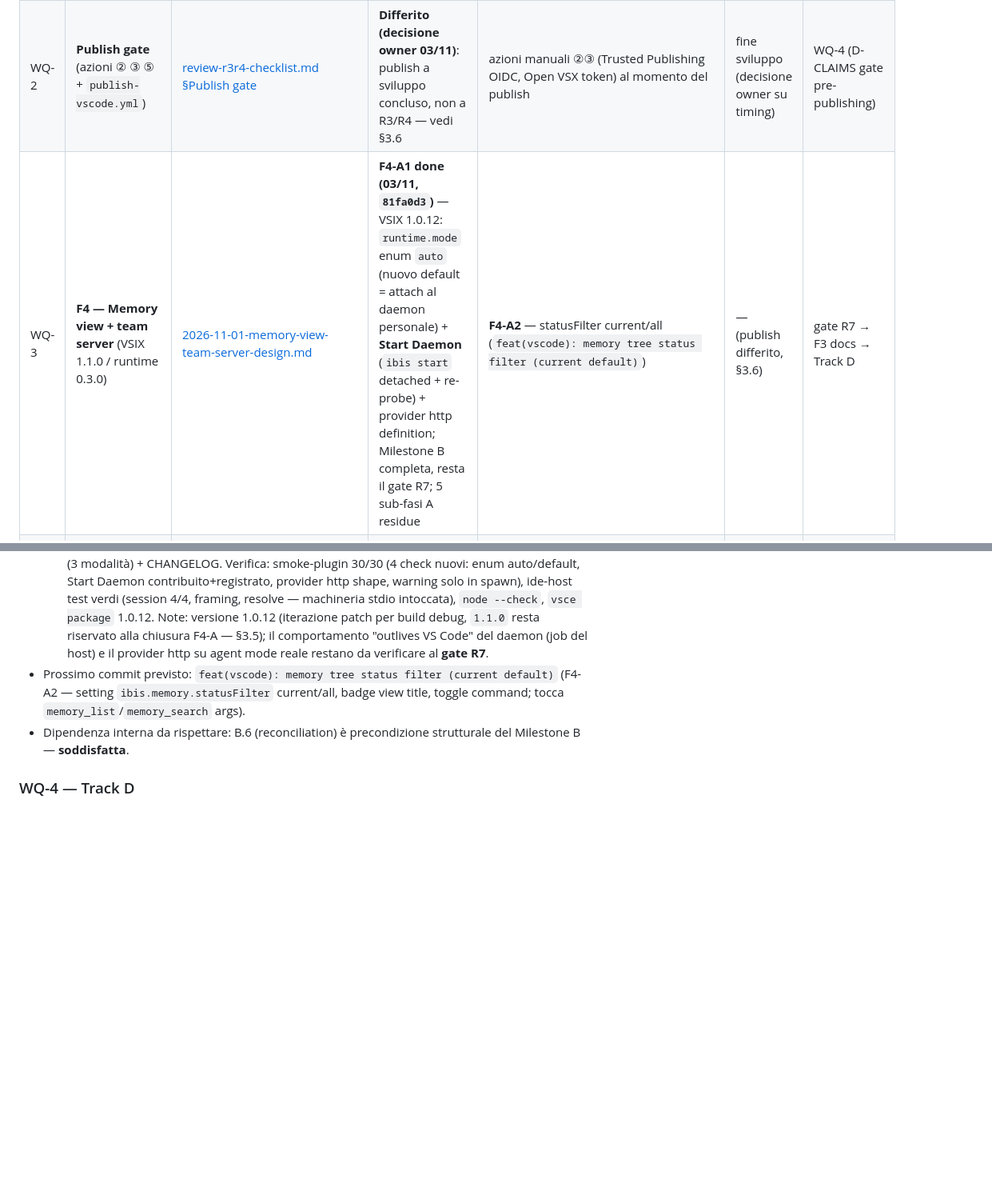
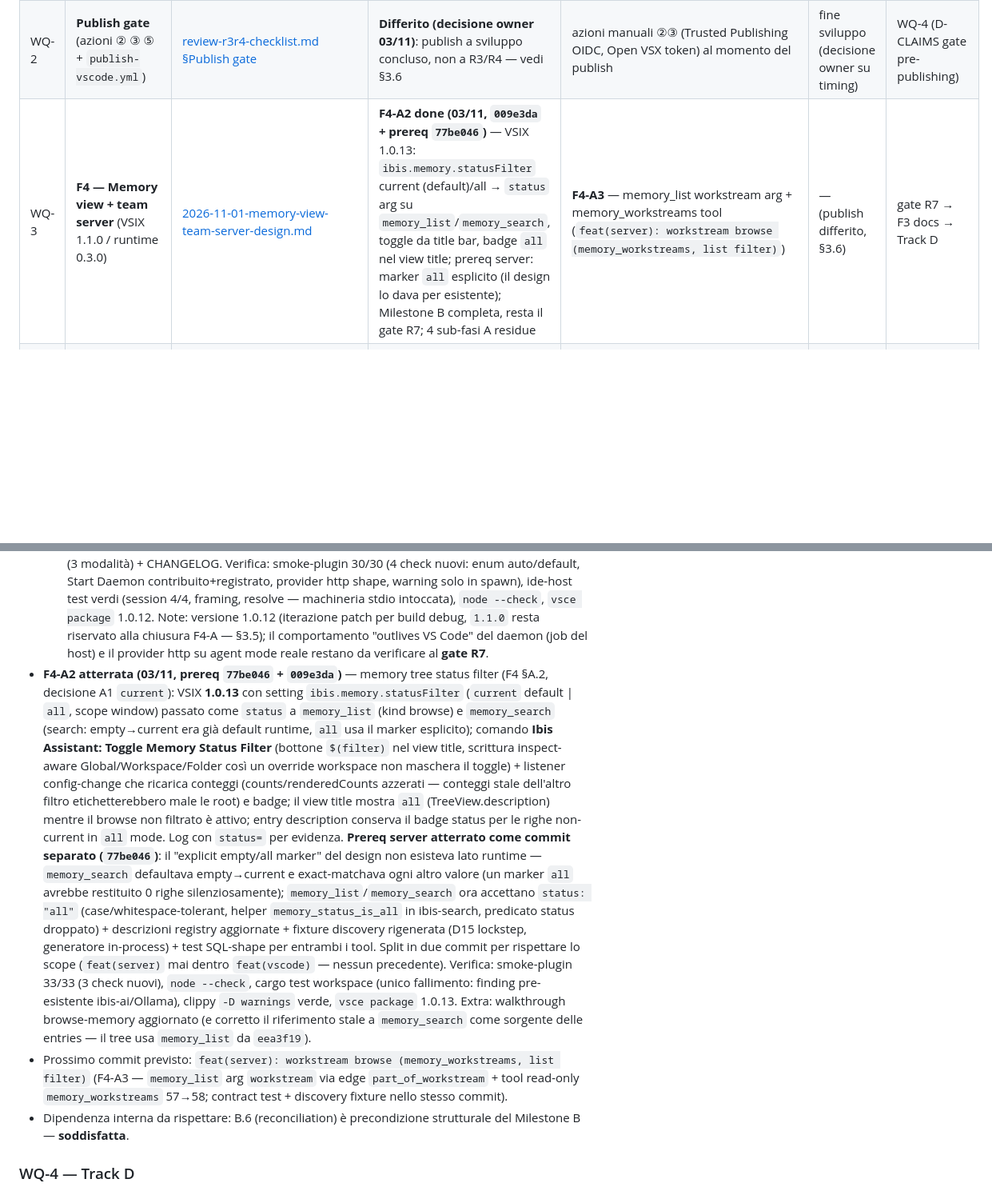
Before and after one commit to fatterdev/ibis-assistant, a Markdown page: docs/planning/2026-11-02-master-work-queue.md, 2 parts joined by grey strips. Shown at 80% size. Rendered like a GitHub page; blank space fills up the shorter version.

Commit message:
docs(planning): f4-a2 status filter landed — queue updated, next F4-A3

```diff
--- a/docs/planning/2026-11-02-master-work-queue.md
+++ b/docs/planning/2026-11-02-master-work-queue.md
@@ -16,7 +16,7 @@
 |---|---|---|---|---|---|---|
 | WQ-1 | **R3/R4 gate** — VSIX 1.0.11 + plugin agent (Parte B) | [review-r3r4-checklist.md](./review-r3r4-checklist.md), [runbook R3.3](./2026-11-03-r33-closure-runbook.md), [analisi tempi S1.3](./2026-11-03-s13-timing-analysis.md) | **CHIUSO (03/11)**: Parte A 26/26 PASS; Parte B completa (R3.1–R3.8 + P4.1–P4.6 PASS) — run interattivo con evidenza da log; cold target chiuso dal pre-warm (prima fetch 12–30ms dopo boot pagato all'attivazione, 3.3–4.7s con Ollama su); note: P4.1 UX (status in chat), P4.5 tool-ref fix + superficie = mode picker, noise hook da estensione Azure Tools (checklist §Esito) | **push differito (decisione owner 03/11)** — a fine sviluppo: riscrittura dell'intera storia in pochi commit precisi (include rimozione claim/fact di test) → push | — | F4 (WQ-3) sbloccata |
 | WQ-2 | **Publish gate** (azioni ② ③ ⑤ + `publish-vscode.yml`) | [review-r3r4-checklist.md §Publish gate](./review-r3r4-checklist.md) | **Differito (decisione owner 03/11)**: publish a sviluppo concluso, non a R3/R4 — vedi §3.6 | azioni manuali ②③ (Trusted Publishing OIDC, Open VSX token) al momento del publish | fine sviluppo (decisione owner su timing) | WQ-4 (D-CLAIMS gate pre-publishing) |
-| WQ-3 | **F4 — Memory view + team server** (VSIX 1.1.0 / runtime 0.3.0) | [2026-11-01-memory-view-team-server-design.md](../superpowers/2026-11-01-memory-view-team-server-design.md) | **F4-A1 done (03/11, `81fa0d3`)** — VSIX 1.0.12: `runtime.mode` enum `auto` (nuovo default = attach al daemon personale) + **Start Daemon** (`ibis start` detached + re-probe) + provider http definition; Milestone B completa, resta il gate R7; 5 sub-fasi A residue | **F4-A2** — statusFilter current/all (`feat(vscode): memory tree status filter (current default)`) | — (publish differito, §3.6) | gate R7 → F3 docs → Track D |
+| WQ-3 | **F4 — Memory view + team server** (VSIX 1.1.0 / runtime 0.3.0) | [2026-11-01-memory-view-team-server-design.md](../superpowers/2026-11-01-memory-view-team-server-design.md) | **F4-A2 done (03/11, `009e3da` + prereq `77be046`)** — VSIX 1.0.13: `ibis.memory.statusFilter` current (default)/all → `status` arg su `memory_list`/`memory_search`, toggle da title bar, badge `all` nel view title; prereq server: marker `all` esplicito (il design lo dava per esistente); Milestone B completa, resta il gate R7; 4 sub-fasi A residue | **F4-A3** — memory_list workstream arg + memory_workstreams tool (`feat(server): workstream browse (memory_workstreams, list filter)`) | — (publish differito, §3.6) | gate R7 → F3 docs → Track D |
 | WQ-4 | **Track D** — benchmark DevAX/Scope (D1–D5) | [PLAN.md §9](./PLAN.md), [evaluations/scope/README.md](../evaluations/scope/README.md) | Pianificato (scaffold presente; profili con placeholder `TODO-verify-*` by design, pre-D2) | D1 — pin immagine compose + seed su istanza Scope live | WQ-3 (gate R7), azione D1 | D2–D5, R6 close |
 | WQ-5 | **Miglioramenti ddofds** — fasi 0–5 (eval, retrieval, costi, memoria) | [analisi L1](./2026-11-01-dailydoseofds-improvement-analysis.md) → [L2](./2026-11-01-dailydoseofds-improvement-analysis-l2-flussi-funzionali.md) → [L3](./2026-11-01-dailydoseofds-improvement-analysis-l3-punti-di-aggancio.md); [piano A1](./2026-11-02-a1-retrieval-eval-plan.md); [validazione A2](./2026-11-03-a2-rrf-validation.md) | **Fase 0 (A1) done** (commit `9fb53da` 03/11): dataset 12 case + runner + CLI `ibis eval retrieval` + job CI `retrieval-eval`; baseline offline MRR 0.917 / r@5 0.958 / r@15 1.0, baseline ollama (additive) MRR 0.917 / r@5 1.0 / r@15 1.0. **Fase 1 (A2) implementata 03/11**: `rrf_fuse` + `FusionMode` + config `search.fusion` (default **additive**) + eval `--fusion` + campo `fusion` nel report; validazione: offline parità, ollama **regressione** (MRR 0.875, r@5 0.958 — perdita margine r05/r11). **Decisione owner A2 (03/11): opzione 2 — tuning RRF prima di decidere** (default resta additive) | **tuning RRF** (k più piccolo / ibride rank+cosine normalizzate, fuori scope A2) + re-run eval offline+ollama, poi decisione default | — | tuning A2; fasi 1–3 (C9/D13/B6); baseline per Track D D3 |
 | WQ-6 | **Track B** — ingest tracce Beacon (B0–B4, B3 se promossa) | [PLAN.md §9-bis](./PLAN.md) | Pianificato (approvato 03/11; solo piano, nessun codice) | B0 — installazione endpoint Beacon (azione manuale ⑥) + campionamento `runtime.jsonl` → nota `evaluations/beacon/campionamento.md` | azione manuale ⑥ (owner) | B1–B4, R8, B3 (se promossa) |
@@ -228,9 +228,34 @@ Nota di riconciliazione: PLAN.md aveva `…R3/R4 → F3 → D1..D3 → R6`; l'F4
   `1.1.0` resta riservato alla chiusura F4-A — §3.5); il comportamento
   "outlives VS Code" del daemon (job del host) e il provider http su agent
   mode reale restano da verificare al **gate R7**.
-- Prossimo commit previsto: `feat(vscode): memory tree status filter (current
-  default)` (F4-A2 — setting `ibis.memory.statusFilter` current/all, badge
-  view title, toggle command; tocca `memory_list`/`memory_search` args).
+- **F4-A2 atterrata (03/11, prereq `77be046` + `009e3da`)** — memory tree
+  status filter (F4 §A.2, decisione A1 `current`): VSIX **1.0.13** con setting
+  `ibis.memory.statusFilter` (`current` default | `all`, scope window) passato
+  come `status` a `memory_list` (kind browse) e `memory_search` (search:
+  empty→current era già default runtime, `all` usa il marker esplicito);
+  comando **Ibis Assistant: Toggle Memory Status Filter** (bottone `$(filter)`
+  nel view title, scrittura inspect-aware Global/Workspace/Folder così un
+  override workspace non maschera il toggle) + listener config-change che
+  ricarica conteggi (counts/renderedCounts azzerati — conteggi stale
+  dell'altro filtro etichetterebbero male le root) e badge; il view title
+  mostra `all` (TreeView.description) mentre il browse non filtrato è attivo;
+  entry description conserva il badge status per le righe non-current in
+  `all` mode. Log con `status=` per evidenza. **Prereq server atterrato come
+  commit separato (`77be046`)**: il "explicit empty/all marker" del design
+  non esisteva lato runtime — `memory_search` defaultava empty→current e
+  exact-matchava ogni altro valore (un marker `all` avrebbe restituito 0
+  righe silenziosamente); `memory_list`/`memory_search` ora accettano
+  `status: "all"` (case/whitespace-tolerant, helper `memory_status_is_all` in
+  ibis-search, predicato status droppato) + descrizioni registry aggiornate +
+  fixture discovery rigenerata (D15 lockstep, generatore in-process) + test
+  SQL-shape per entrambi i tool. Split in due commit per rispettare lo scope
+  (`feat(server)` mai dentro `feat(vscode)` — nessun precedente). Verifica:
+  smoke-plugin 33/33 (3 check nuovi), `node --check`, cargo test workspace
+  (unico fallimento: finding pre-esistente ibis-ai/Ollama), clippy `-D
+  warnings` verde, `vsce package` 1.0.13. Extra: walkthrough browse-memory
+  aggiornato (e corretto il riferimento stale a `memory_search` come sorgente
+  delle entries — il tree usa `memory_list` da `eea3f19`).
+- Prossimo commit previsto: `feat(server): workstream browse (memory_workstreams, list filter)` (F4-A3 — `memory_list` arg `workstream` via edge `part_of_workstream` + tool read-only `memory_workstreams` 57→58; contract test + discovery fixture nello stesso commit).
 - Dipendenza interna da rispettare: B.6 (reconciliation) è precondizione strutturale del Milestone B — **soddisfatta**.
 
 ### WQ-4 — Track D
```
